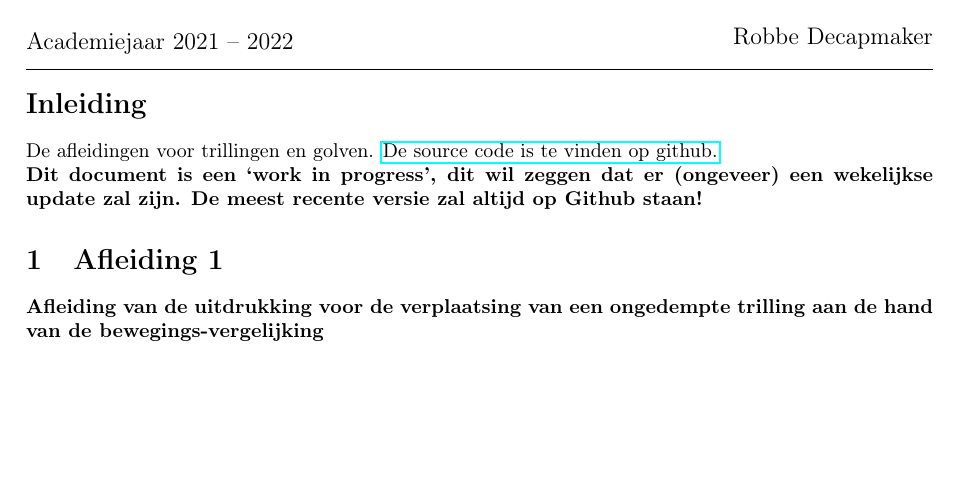
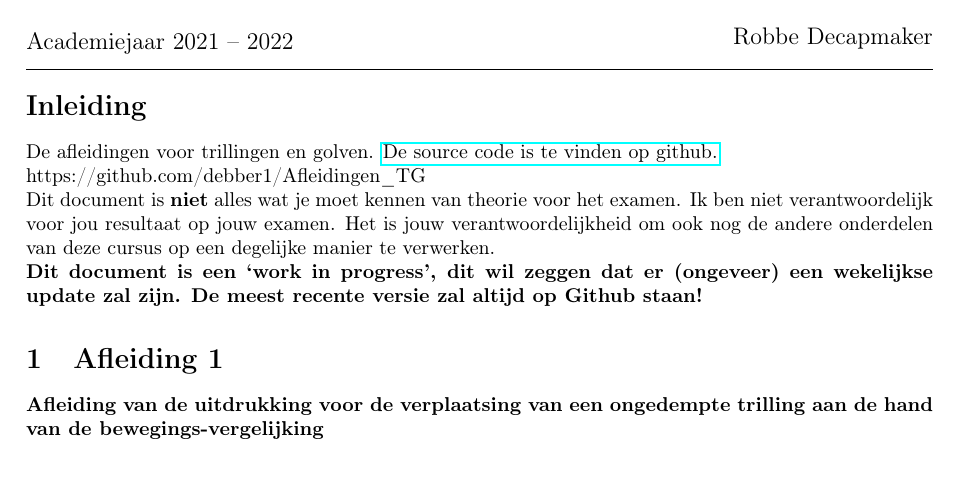
Before and after one commit to debber1/Afleidingen_TG, a LaTeX document (Samenvatting/Afleidingen.tex): part of page 1 of 18, cut so that both start at the same text, the shorter picture padded with empty space. The pictures show the PDF file Samenvatting/Afleidingen.pdf that the author committed with the source.

Commit message:
Disclaimer

```diff
--- a/Samenvatting/Afleidingen.tex
+++ b/Samenvatting/Afleidingen.tex
@@ -28,6 +28,8 @@
 \section*{Inleiding}
 
 De afleidingen voor trillingen en golven. \href{https://github.com/debber1/Afleidingen_TG}{De source code is te vinden op github.}\\
+https://github.com/debber1/Afleidingen\_TG\\
+Dit document is \textbf{niet} alles wat je moet kennen van theorie voor het examen. Ik ben niet verantwoordelijk voor jou resultaat op jouw examen. Het is jouw verantwoordelijkheid om ook nog de andere onderdelen van deze cursus op een degelijke manier te verwerken. \\
 %DEZE ZIN IS ENKEL RELEVANT TIJDENS DE ONTWIKKELING VAN DIT DOCUMENT
 \textbf{Dit document is een `work in progress', dit wil zeggen dat er (ongeveer) een wekelijkse update zal zijn. De meest recente versie zal altijd op Github staan!}
 
```
Also changed, not shown: Samenvatting/Afleidingen.pdf, Samenvatting/Afleidingen.tex (2 more changed lines).
